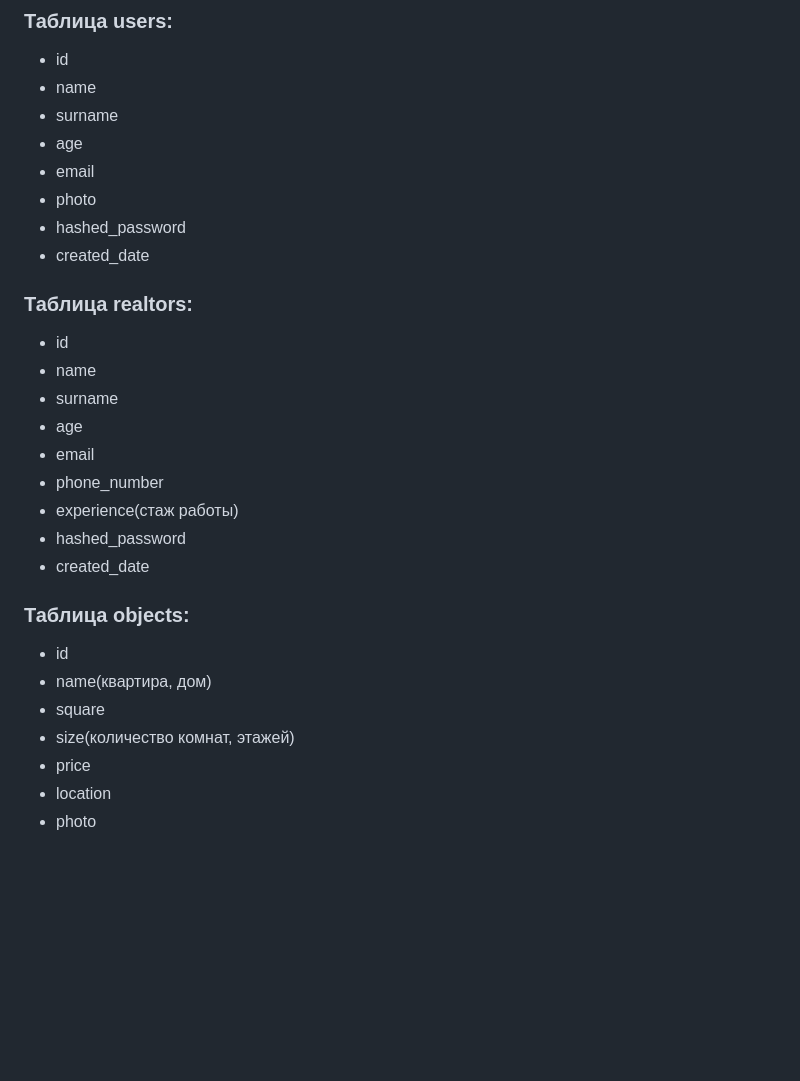
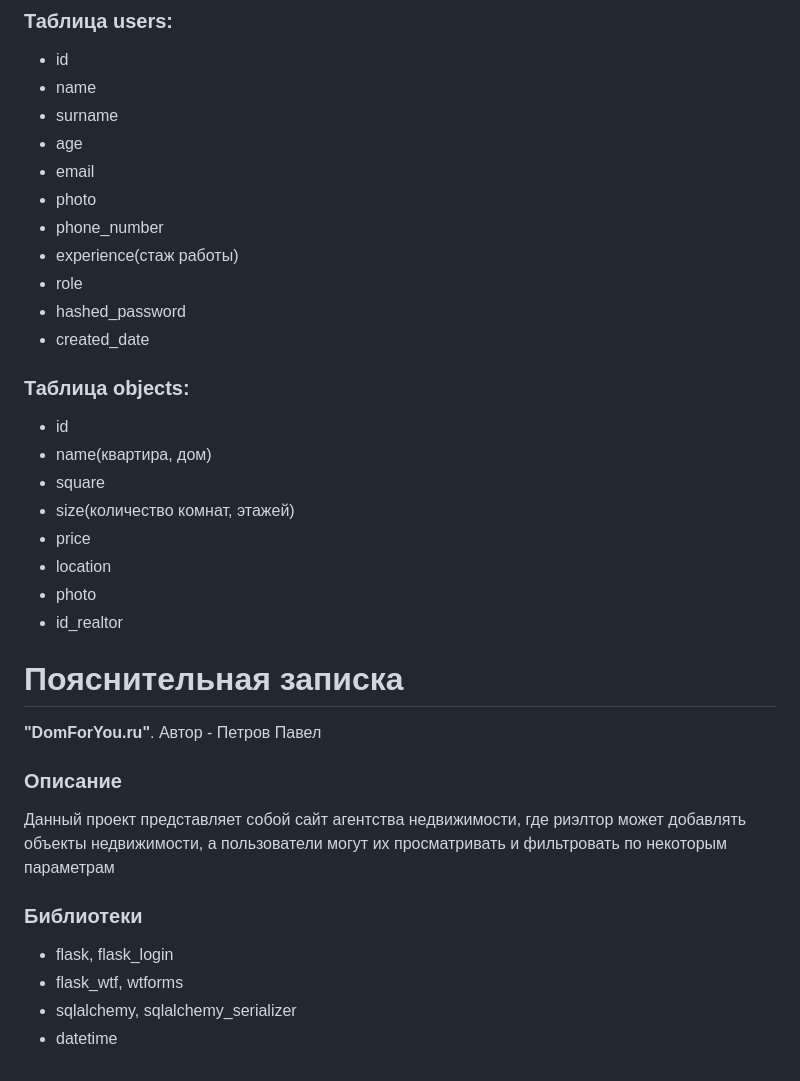
Before and after one commit to pashaa66/DomForYou.ru, a Markdown page: README.md, the part around the change. GitHub-like rendering; blank space fills up the shorter version.

```diff
--- a/README.md
+++ b/README.md
@@ -50,16 +50,9 @@
 * age
 * email
 * photo
-* hashed_password
-* created_date
-### Таблица realtors:
-* id
-* name
-* surname
-* age
-* email
 * phone_number
 * experience(стаж работы)
+* role
 * hashed_password
 * created_date
 ### Таблица objects:
@@ -70,3 +63,14 @@
 * price
 * location
 * photo
+* id_realtor
+
+# **Пояснительная записка**
+**"DomForYou.ru"**. Автор - Петров Павел
+### Описание
+Данный проект представляет собой cайт агентства недвижимости, где риэлтор может добавлять объекты недвижимости, а пользователи могут их просматривать и фильтровать по некоторым параметрам
+### Библиотеки
+* flask, flask_login
+* flask_wtf, wtforms
+* sqlalchemy, sqlalchemy_serializer
+* datetime
```
